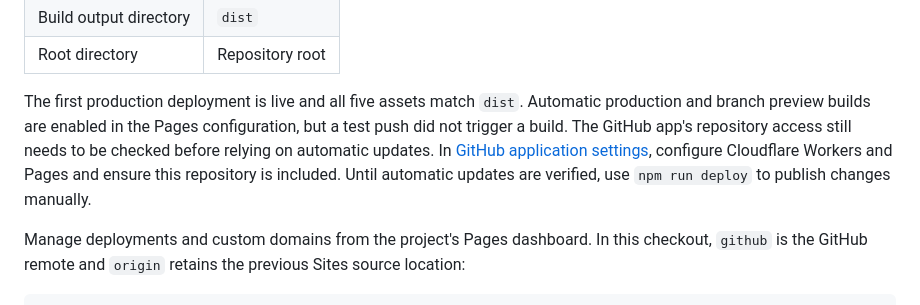
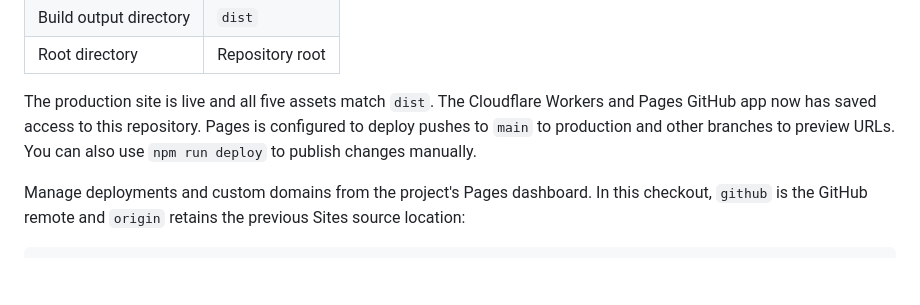
Before and after one commit to fitrijamsari/git-orbit, a Markdown page: README.md, the part around the change. GitHub-like rendering; blank space fills up the shorter version.

Commit message:
Document enabled Cloudflare GitHub repository access

```diff
--- a/README.md
+++ b/README.md
@@ -30,7 +30,7 @@ The project uses these settings:
 | Build output directory | `dist` |
 | Root directory | Repository root |
 
-The first production deployment is live and all five assets match `dist`. Automatic production and branch preview builds are enabled in the Pages configuration, but a test push did not trigger a build. The GitHub app's repository access still needs to be checked before relying on automatic updates. In [GitHub application settings](https://github.com/settings/installations), configure Cloudflare Workers and Pages and ensure this repository is included. Until automatic updates are verified, use `npm run deploy` to publish changes manually.
+The production site is live and all five assets match `dist`. The Cloudflare Workers and Pages GitHub app now has saved access to this repository. Pages is configured to deploy pushes to `main` to production and other branches to preview URLs. You can also use `npm run deploy` to publish changes manually.
 
 Manage deployments and custom domains from the project's Pages dashboard. In this checkout, `github` is the GitHub remote and `origin` retains the previous Sites source location:
 
```
